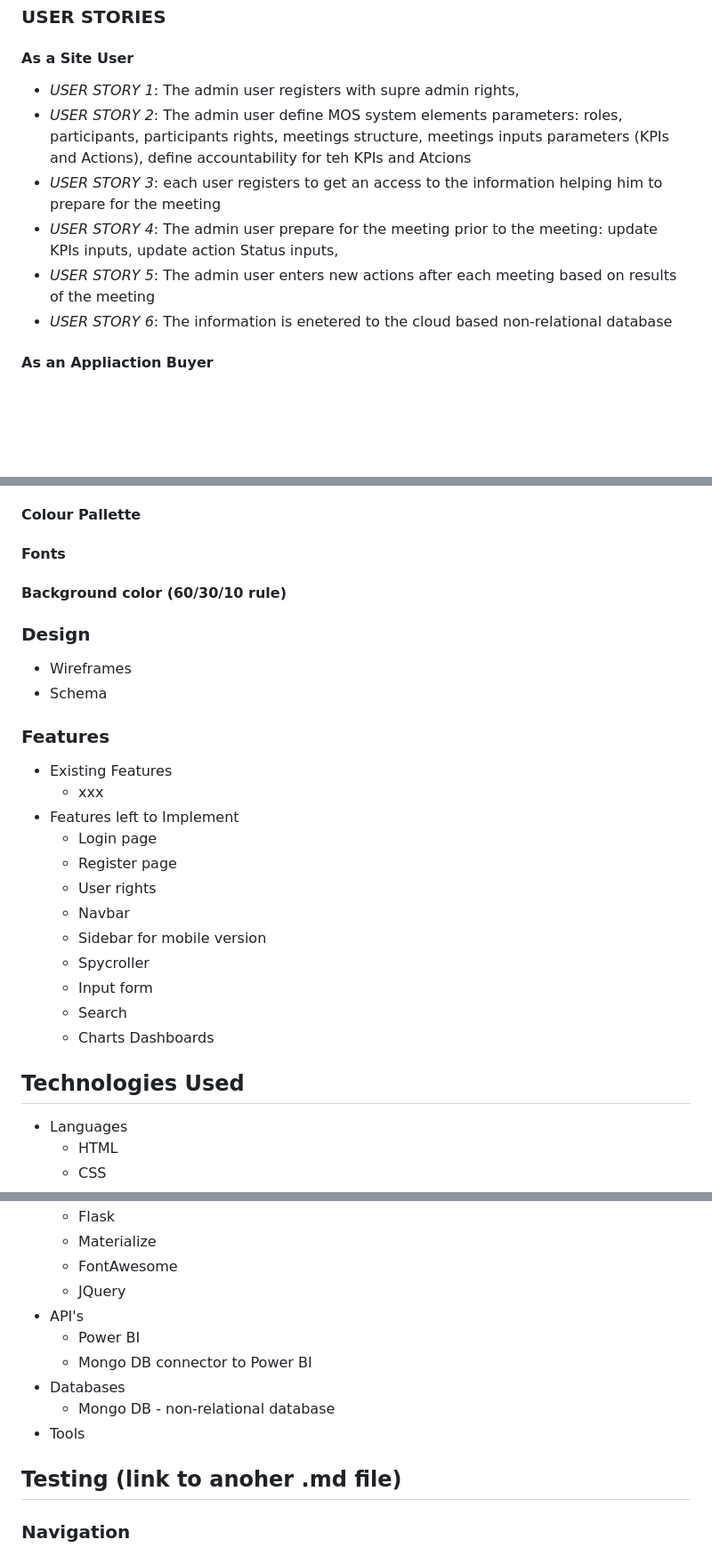
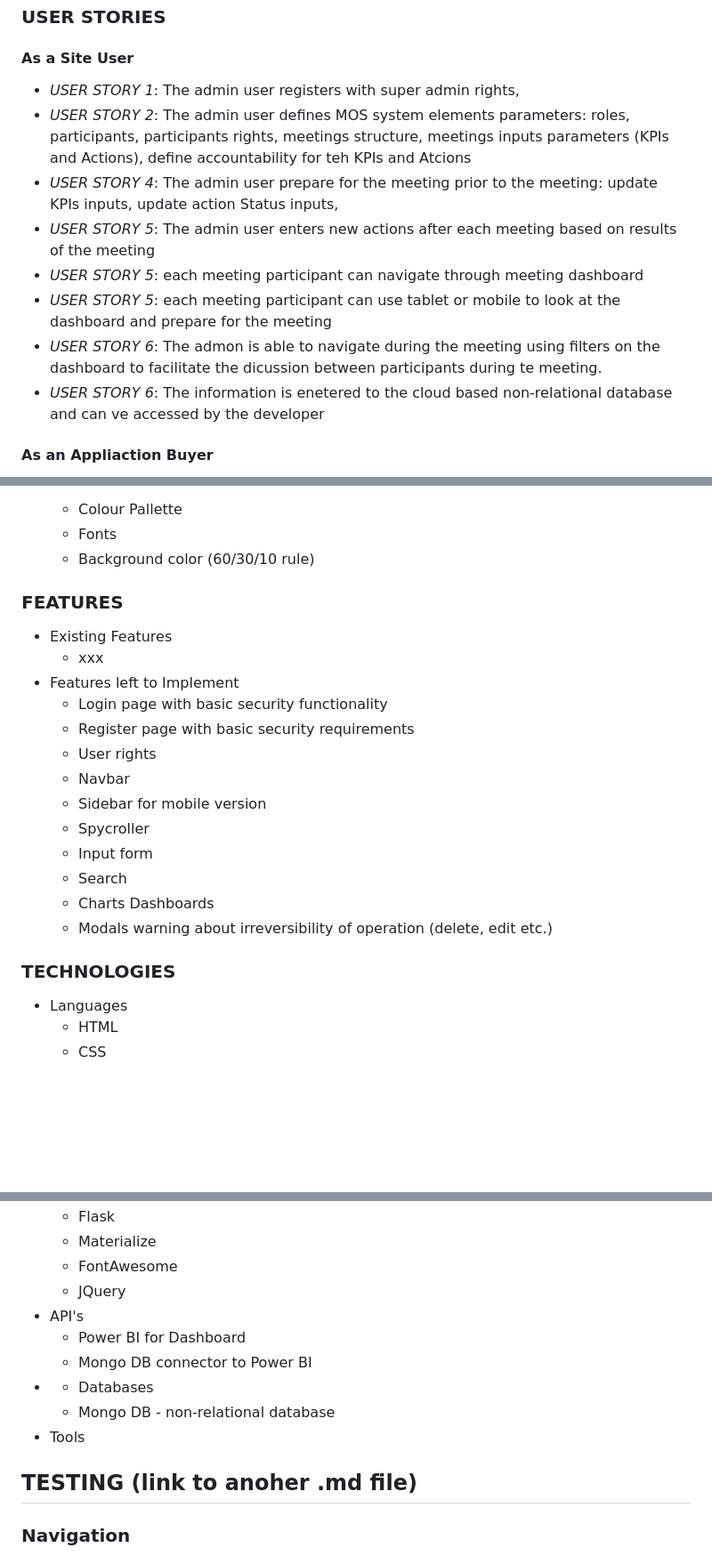
Before and after one commit to Code-Institute-Submissions/1askfrsltn-ci_ms3_mos_JanResub, a Markdown page: README.md, 3 parts joined by grey strips. Shown: that part at 89% size. Rendered like a GitHub page; blank space fills up the shorter version.

```diff
--- a/README.md
+++ b/README.md
@@ -18,12 +22,14 @@ Link to the Application: DRH-MOS
 
 ### USER STORIES
 #### As a Site User
-  - _USER STORY 1_: The admin user registers with supre admin rights,
-  - _USER STORY 2_: The admin user define MOS system elements parameters: roles,  participants, participants rights, meetings structure, meetings inputs parameters (KPIs and Actions), define accountability for teh KPIs and Atcions
-  - _USER STORY 3_: each user registers to get an access to the information helping him to prepare for the meeting
+  - _USER STORY 1_: The admin user registers with super admin rights,
+  - _USER STORY 2_: The admin user defines MOS system elements parameters: roles,  participants, participants rights, meetings structure, meetings inputs parameters (KPIs and Actions), define accountability for teh KPIs and Atcions
   - _USER STORY 4_: The admin user prepare for the meeting prior to the meeting: update KPIs inputs, update action Status inputs,
   - _USER STORY 5_: The admin user enters new actions after each meeting based on results of the meeting
-  - _USER STORY 6_: The information is enetered to the cloud based non-relational database
+  - _USER STORY 5_: each meeting participant can navigate through meeting dashboard
+  - _USER STORY 5_: each meeting participant can use tablet or mobile to look at the dashboard and prepare for the meeting
+  - _USER STORY 6_: The admon is able to navigate during the meeting using filters on the dashboard to facilitate the dicussion between participants during te meeting.
+  - _USER STORY 6_: The information is enetered to the cloud based non-relational database and can ve accessed by the developer
 
 #### As an Appliaction Buyer
   - _USER STORY 7_: Consulting company who sees the product adding value to the methodolgy is willing to integrate this application into their Digital Results Hub
@@ -40,17 +94,13 @@ Link to the Application: DRH-MOS
 * _Surface Plain_:
-#### Colour Pallette
-#### Fonts
-#### Background color (60/30/10 rule)
-### Design
-* Wireframes
-* Schema
-
-### Features
+  * Colour Pallette
+  * Fonts
+  * Background color (60/30/10 rule)
+### FEATURES
   * Existing Features
     - xxx
   * Features left to Implement
-    - Login page
-    - Register page
+    - Login page with basic security functionality
+    - Register page with basic security requirements
     - User rights
     - Navbar
     - Sidebar for mobile version
@@ -58,8 +108,9 @@ Link to the Application: DRH-MOS
     - Input form
     - Search
     - Charts Dashboards
+    - Modals warning about irreversibility of operation (delete, edit etc.)
 
-## Technologies Used
+### TECHNOLOGIES
   * Languages
     - HTML
     - CSS
@@ -72,12 +123,12 @@ Link to the Application: DRH-MOS
     - FontAwesome
     - JQuery
   * API's
-    - Power BI
+    - Power BI for Dashboard
     - Mongo DB connector to Power BI
-  * Databases
+  * - Databases
     - Mongo DB - non-relational database
   * Tools
-## Testing (link to anoher .md file)
+## TESTING (link to anoher .md file)
   ### Navigation
   ### Browser Compatibilty
   ### Responsiveness
```
Also changed, not shown: other parts of README.md (+54 -2 lines), coding_process.md (added, +2 -0 lines), static/img/schema.jpg (added), static/img/structure.jpg (added).
